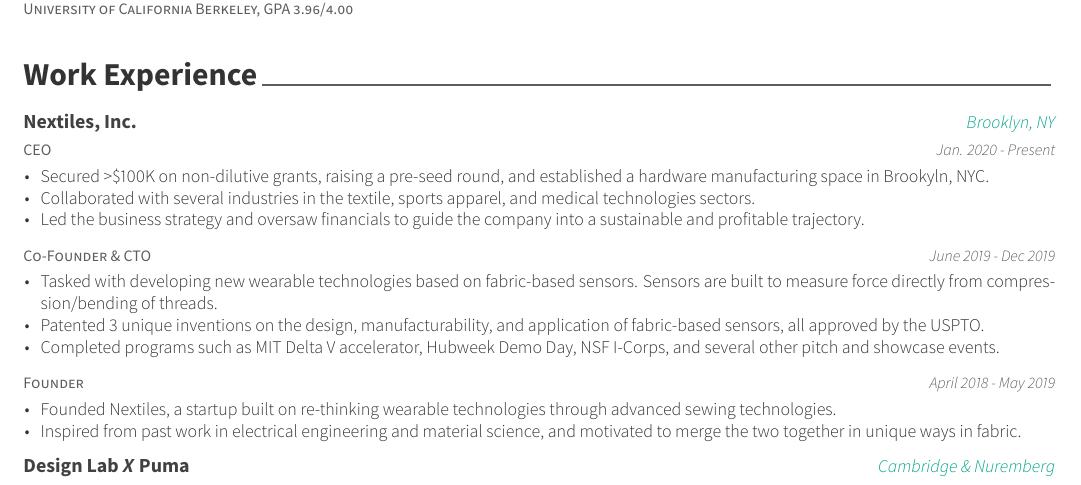
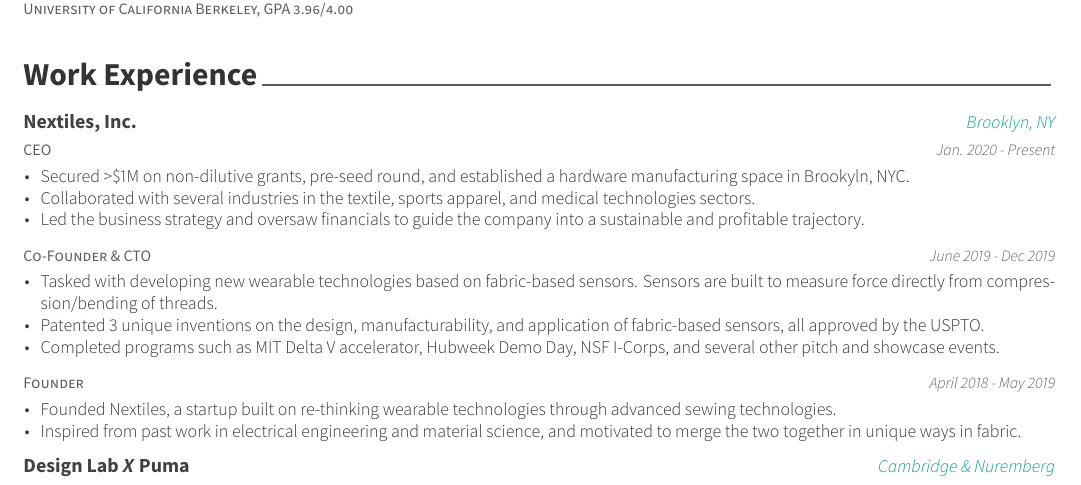
Before and after one commit to mrsunny0/resume-cv, a LaTeX CV (resume/resume.tex, which reads components/work-experience.tex): part of page 1 of 2, cut so that both start at the same text. The pictures show the PDF file resume/resume.pdf that the author committed with the source.

Commit message:
updating Nextiles work experience

```diff
--- a/components/work-experience.tex
+++ b/components/work-experience.tex
@@ -5,7 +5,7 @@
 
 % variables
 \newcommand{\patents}{3}
-\newcommand{\raised}{100K}
+\newcommand{\raised}{1M}
 
 %-------------------------------------------------------------------------------
 %	CONTENT
@@ -20,7 +20,7 @@
     {Jan. 2020 - Present} % Date(s)
     {
       \begin{cvitems} % Description(s) of tasks/responsibilities
-        \item {Secured >\$\raised{} on non-dilutive grants, raising a pre-seed round, and established a hardware manufacturing space in Brookyln, NYC.}
+        \item {Secured >\$\raised{} on non-dilutive grants, pre-seed round, and established a hardware manufacturing space in Brookyln, NYC.}
         \item {Collaborated with several industries in the textile, sports apparel, and medical technologies sectors.}
         \item {Led the business strategy and oversaw financials to guide the company into a sustainable and profitable trajectory.}
       \end{cvitems}
```
Also changed, not shown: resume/resume.pdf.
